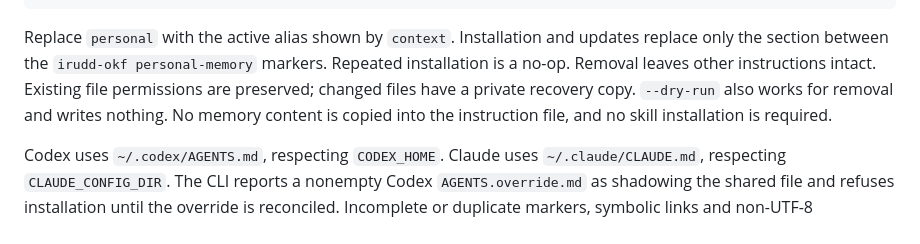
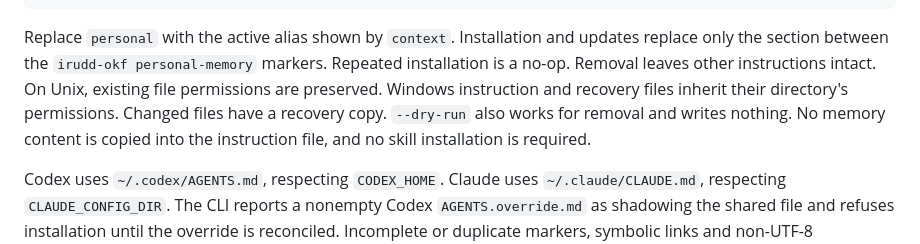
Before and after one commit to alundgren/irudd-okf, a Markdown page: README.md, the part around the change. Drawn GitHub-style.

Commit message:
Document Windows instruction file permissions

```diff
--- a/README.md
+++ b/README.md
@@ -198,8 +198,9 @@ irudd-okf instructions remove claude
 Replace `personal` with the active alias shown by `context`. Installation and
 updates replace only the section between the `irudd-okf personal-memory` markers.
 Repeated installation is a no-op. Removal leaves other instructions intact.
-Existing file permissions are preserved; changed files have a private recovery
-copy. `--dry-run` also works for removal and writes nothing. No memory content
+On Unix, existing file permissions are preserved. Windows instruction and
+recovery files inherit their directory's permissions. Changed files have a
+recovery copy. `--dry-run` also works for removal and writes nothing. No memory content
 is copied into the instruction file, and no skill installation is required.
 
 Codex uses `~/.codex/AGENTS.md`, respecting `CODEX_HOME`. Claude uses
```
